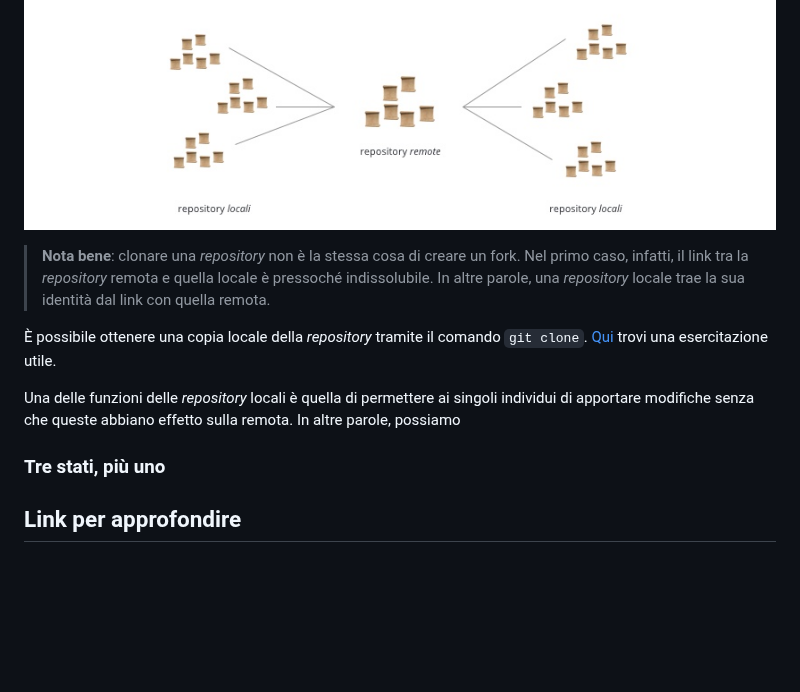
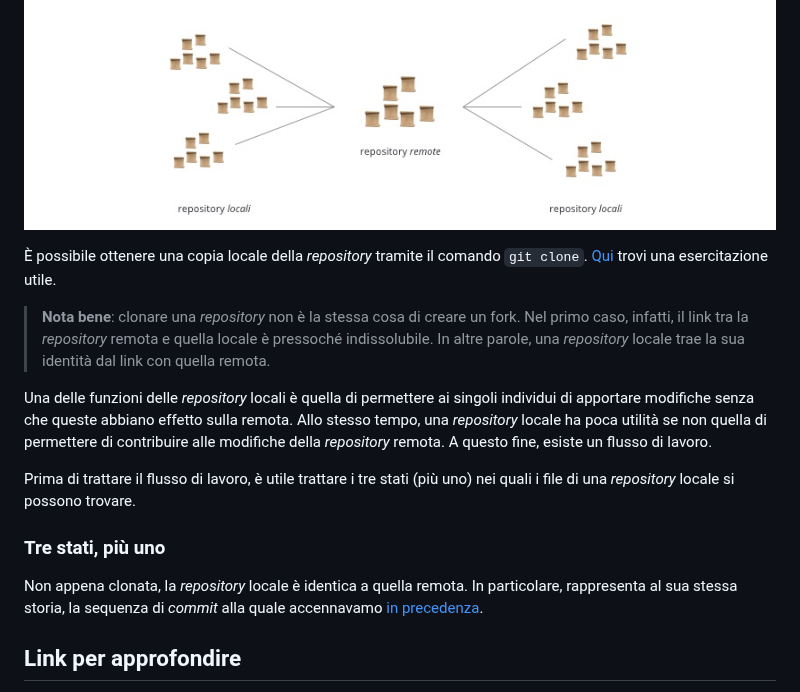
Before and after one commit to dev-edgemony/CB9, a Markdown page: lw_03/usare-git.md, the part around the change. GitHub-like rendering; blank space fills up the shorter version.

Commit message:
Start drafting git flow

```diff
--- a/lw_03/usare-git.md
+++ b/lw_03/usare-git.md
@@ -41,21 +41,30 @@ all'immagine seguente,
 
 ![](../images/lw_03-git-remote-local.jpg)
 
+È possibile ottenere una copia locale della _repository_ tramite il comando
+`git clone`.
+[Qui](https://github.com/dev-edgemony/CB9/blob/main/lw_03/esercitazioni/README.md#1-clona-la-repository-cb9)
+trovi una esercitazione utile.
+
 > **Nota bene**: clonare una _repository_ non è la stessa cosa di creare un
 > fork. Nel primo caso, infatti, il link tra la _repository_ remota e quella
 > locale è pressoché indissolubile. In altre parole, una _repository_ locale
 > trae la sua identità dal link con quella remota.
 
-È possibile ottenere una copia locale della _repository_ tramite il comando
-`git clone`.
-[Qui](https://github.com/dev-edgemony/CB9/blob/main/lw_03/esercitazioni/README.md#1-clona-la-repository-cb9)
-trovi una esercitazione utile.
-
 Una delle funzioni delle _repository_ locali è quella di permettere ai singoli
 individui di apportare modifiche senza che queste abbiano effetto sulla remota.
-In altre parole, possiamo
+Allo stesso tempo, una _repository_ locale ha poca utilità se non quella di
+permettere di contribuire alle modifiche della _repository_ remota. A questo
+fine, esiste un flusso di lavoro.
+
+Prima di trattare il flusso di lavoro, è utile trattare i tre stati (più uno)
+nei quali i file di una _repository_ locale si possono trovare.
 
 ### Tre stati, più uno
+
+Non appena clonata, la _repository_ locale è identica a quella remota. In
+particolare, rappresenta al sua stessa storia, la sequenza di _commit_ alla
+quale accennavamo [in precedenza](#cosa-è-git).
 
 ## Link per approfondire
 
```
Also changed, not shown: images/lw_03-git-flow.jpg (added).
